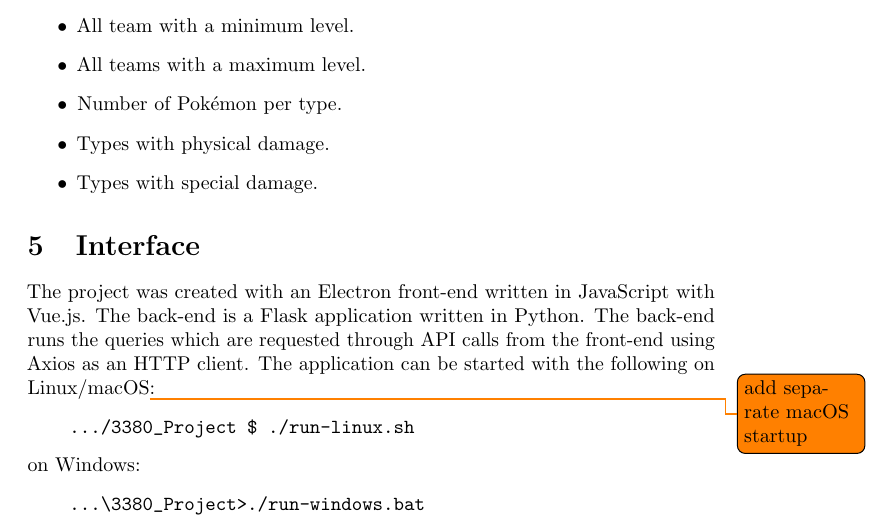
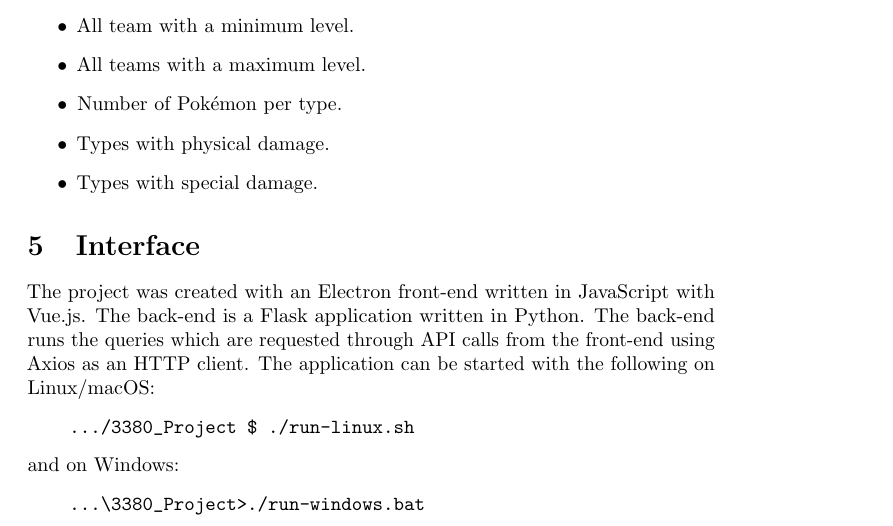
Before and after one commit to JacobJanzen/J5-Pocket-Monsters-Database, a LaTeX document (other_files/report/report.tex): part of page 5 of 6, cut so that both start at the same text. Compiled offline with pdfLaTeX.

Commit message:
updated report

```diff
--- a/other_files/report/report.tex
+++ b/other_files/report/report.tex
@@ -174,11 +174,11 @@ Pok\'emon Emerald.
 The project was created with an Electron front-end written in JavaScript with Vue.js. The back-end
 is a Flask application written in Python. The back-end runs the queries which are requested
 through API calls from the front-end using Axios as an HTTP client.
-The application can be started with the following on Linux/macOS\todo{add separate macOS startup}:
+The application can be started with the following on Linux/macOS:
 \begin{verbatim}
     .../3380_Project $ ./run-linux.sh
 \end{verbatim}
-on Windows:
+and on Windows:
 \begin{verbatim}
     ...\3380_Project>./run-windows.bat
 \end{verbatim}
```
Also changed, not shown: other_files/report/report.pdf, 5 other files.
